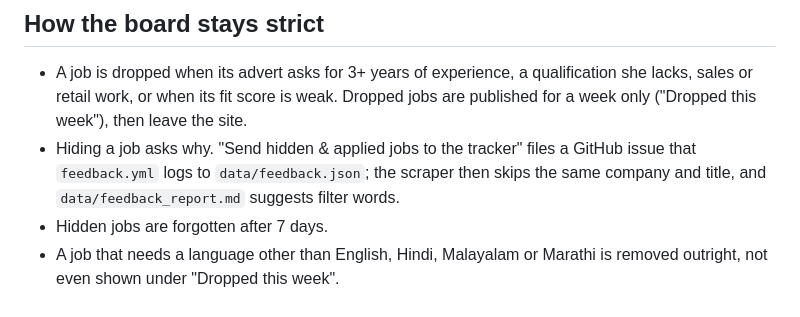
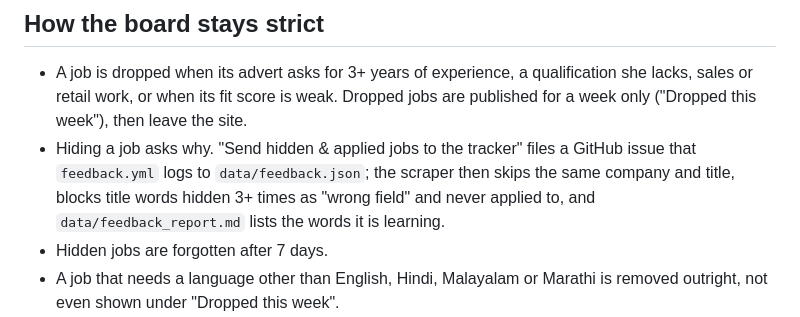
Before and after one commit to derinyesudas/ireland-job-tracker, a Markdown page: README.md, the part around the change. GitHub-like rendering.

Commit message:
README: describe the learned feedback rule
Co-Authored-By: Claude Opus 5.5 <noreply@anthropic.com>

```diff
--- a/README.md
+++ b/README.md
@@ -336,7 +336,8 @@ publish job builds it before uploading the page.
   published for a week only ("Dropped this week"), then leave the site.
 - Hiding a job asks why. "Send hidden & applied jobs to the tracker" files a GitHub
   issue that `feedback.yml` logs to `data/feedback.json`; the scraper then skips the
-  same company and title, and `data/feedback_report.md` suggests filter words.
+  same company and title, blocks title words hidden 3+ times as "wrong field" and
+  never applied to, and `data/feedback_report.md` lists the words it is learning.
 - Hidden jobs are forgotten after 7 days.
 - A job that needs a language other than English, Hindi, Malayalam or Marathi is
   removed outright, not even shown under "Dropped this week".
```
